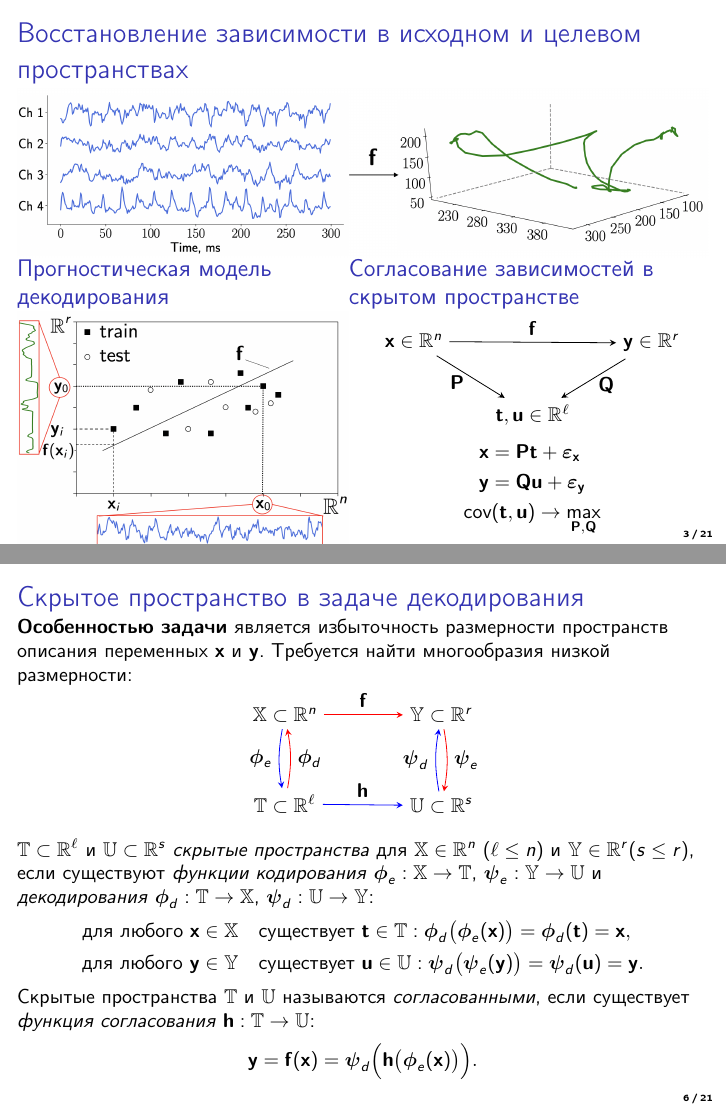
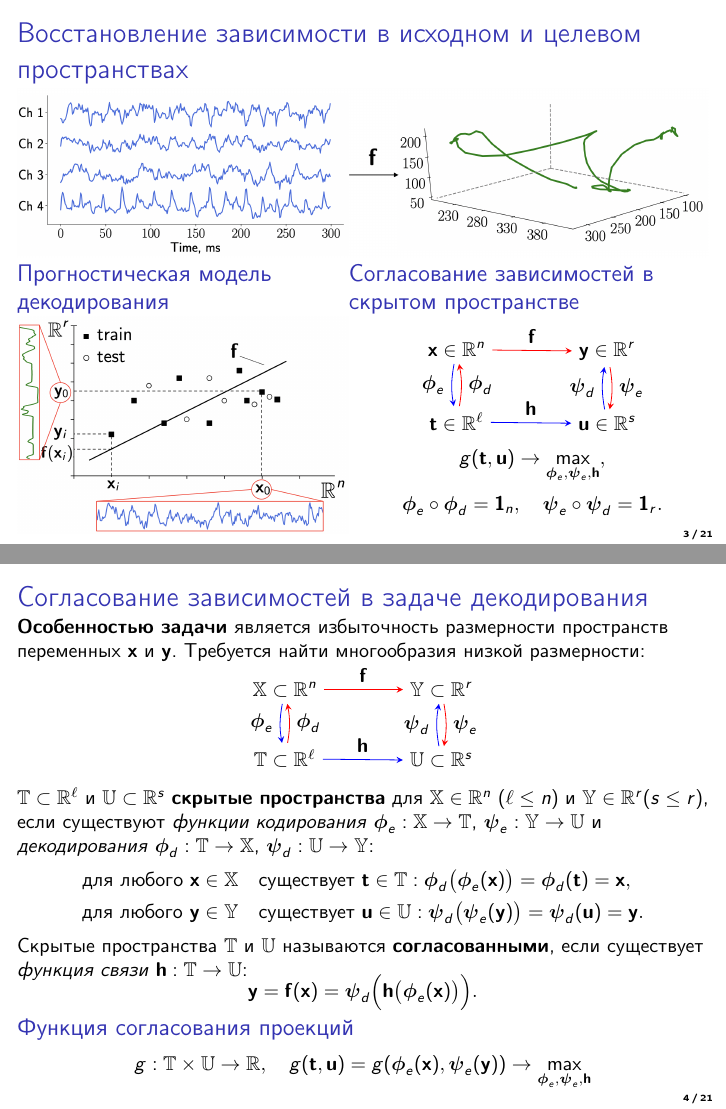
Before and after one commit to r-isachenko/PhDThesis, LaTeX slides (pres/Isachenko2021PhDThesisPres.tex): pages 3 and 6 of 21 before the commit and pages 3 and 4 of 21 after it, joined at a grey line. Compiled offline with pdfLaTeX.

Commit message:
decoding scheme rethinked

```diff
--- a/pres/Isachenko2021PhDThesisPres.tex
+++ b/pres/Isachenko2021PhDThesisPres.tex
@@ -94,7 +94,7 @@
     \end{figure}
     \vspace{-0.15cm}
 	\begin{minipage}{.48\linewidth}
-		\vspace{-0.6cm}
+		\vspace{-0.1cm}
 		\begin{block}{Прогностическая модель декодирования}
 			\includegraphics[width=\linewidth]{figs/slide3_3}
 		\end{block}
@@ -102,31 +102,72 @@
 	\begin{minipage}{.53\linewidth}
 		\vspace{-0.2cm}
 		\begin{block}{Согласование зависимостей в скрытом пространстве}
-			\vspace{-0.7cm}
+			\vspace{-0.3cm}
 			\begin{equation*}
 				\begin{tikzpicture}
-					\matrix (m) [matrix of math nodes,row sep=2em,column sep=2em,minimum width=2em,ampersand replacement=\&]
+					\matrix (m) [matrix of math nodes,row sep=2em,column sep=4em,minimum width=2em,ampersand replacement=\&]
 					{
-						\bx \in \bbR^n \& \& \by \in \bbR^r \\
-						\& \bt, \bu \in \bbR^\ell \& \\};
+						\bx \in \bbR^n \& \by \in \bbR^r \\
+						\bt \in \bbR^\ell \& \bu \in \bbR^s \\};
 					\path[-stealth]
-					(m-1-1) edge node [above] {$\mathbf{f}$} (m-1-3)
-					(m-1-1) edge node [below, pos=0.3] {$\bP$} (m-2-2)
-					(m-1-3) edge node [below, pos=0.3] {$\bQ$} (m-2-2);
+					(m-1-1) edge [red] node [black, above] {$\mathbf{f}$} (m-1-2)
+					(m-2-1) edge [red, bend right=10] node [black, right] {$\bphi_d$} (m-1-1)
+					(m-2-2) edge [blue, bend left=10] node [black, left] {$\bpsi_d$} (m-1-2)
+					(m-1-1) edge [blue, bend right=10] node [black, left] {$\bphi_e$} (m-2-1)
+					(m-1-2) edge [red, bend left=10] node [black, right] {$\bpsi_e$} (m-2-2)
+					(m-2-1) edge [blue] node [black, above] {$\mathbf{h}$} (m-2-2);
 				\end{tikzpicture}
 			\end{equation*}
-			\vspace{-1.2cm}
-			\begin{align*}
-				\bx &= \bP \bt + \bepsilon_{\bx} \\
-				\by &= \bQ \bu + \bepsilon_{\by} \\
-			\end{align*}
-		\vspace{-1.2cm}
-		\[
-			\text{cov} (\bt, \bu) \rightarrow \max_{\bP, \bQ}
-		\]
+			\vspace{-0.7cm}
+			\[
+				g (\bt, \bu) \rightarrow \max_{\bphi_e, \bpsi_e, \bh},
+			\]
+			\[
+				\bphi_e \circ \bphi_d = \bOne_n, \quad \bpsi_e \circ \bpsi_d = \bOne_r.
+			\]
 		\end{block}
-	\vspace{0.3cm}
 	\end{minipage}
+\end{frame}
+%--------------------------------------------------------------------------------
+\begin{frame}{Согласование зависимостей в задаче декодирования}
+
+	\textbf{Особенностью задачи} является избыточность размерности пространств переменных $\bx$ и $\by$.
+	Требуется найти многообразия низкой размерности:
+	\vspace{-0.2cm}
+	\begin{equation*}
+		\begin{tikzpicture}
+			\matrix (m) [matrix of math nodes,row sep=2em,column sep=4em,minimum width=2em,ampersand replacement=\&]
+			{
+				\bbX \subset \bbR^n \& \bbY \subset \bbR^r \\
+				\bbT \subset \bbR^\ell \& \bbU \subset \bbR^s \\};
+			\path[-stealth]
+			(m-1-1) edge [red] node [black, above] {$\mathbf{f}$} (m-1-2)
+			(m-2-1) edge [red, bend right=10] node [black, right] {$\bphi_d$} (m-1-1)
+			(m-2-2) edge [blue, bend left=10] node [black, left] {$\bpsi_d$} (m-1-2)
+			(m-1-1) edge [blue, bend right=10] node [black, left] {$\bphi_e$} (m-2-1)
+			(m-1-2) edge [red, bend left=10] node [black, right] {$\bpsi_e$} (m-2-2)
+			(m-2-1) edge [blue] node [black, above] {$\mathbf{h}$} (m-2-2);
+		\end{tikzpicture}
+	\end{equation*}
+	\vspace{-0.6cm} \\
+	$\bbT \subset \bbR^\ell$ и $\bbU \subset \bbR^s$ \textbf{скрытые пространства} для $\bbX \in \bbR^n$ ($\ell \leq n$) и $\bbY \in \bbR^r (s \leq r)$, если существуют \textit{функции кодирования} $\bphi_e: \bbX \to \bbT$, $\bpsi_e: \bbY \to \bbU$ и \textit{декодирования} $\bphi_d: \bbT  \to \bbX$, $\bpsi_d: \bbU  \to \bbY$:
+	\begin{align*}
+	\text{для любого } \bx \in \bbX &\quad \text{существует } \bt \in \bbT: \bphi_d \bigl(\bphi_e(\bx)\bigr) = \bphi_d(\bt) = \bx, \\
+	\text{для любого } \by \in \bbY &\quad  \text{существует } \bu \in \bbU: \bpsi_d \bigl(\bpsi_e(\by)\bigr) = \bpsi_d(\bu) = \by.
+	\end{align*}
+	Cкрытыe пространства $\bbT$ и $\bbU$ называются \textbf{согласованными}, если существует \textit{функция связи} $\mathbf{h}: \bbT \rightarrow \bbU$:
+	\vspace{-0.3cm}
+	\[
+		\by = \mathbf{f}(\bx) = \bpsi_d\Bigl(\mathbf{h}\bigl(\bphi_e(\bx)\bigr)\Bigr).
+	 \]
+	 \vspace{-0.5cm}
+	 \begin{block}{Функция согласования проекций}
+	 	\vspace{-0.3cm}
+	 	\[
+	 		g: \bbT \times \bbU \rightarrow \bbR, \quad g(\bt, \bu) = g(\bphi_e(\bx), \bpsi_e(\by)) \rightarrow \max_{\bphi_e, \bpsi_e, \bh}
+	 	\]
+	 \end{block}
+
 \end{frame}
 %--------------------------------------------------------------------------------
 \begin{frame}{Задача декодирования сигналов}
@@ -180,36 +219,6 @@
 	\]
 	доставляют максимум ковариации проекций $\textnormal{cov}(\bt, \bu)$.
 	\end{rustheorem}
-\end{frame}
-%--------------------------------------------------------------------------------
-\begin{frame}{Скрытое пространство в задаче декодирования}
-
-	\textbf{Особенностью задачи} является избыточность размерности пространств описания переменных $\bx$ и $\by$.
-	Требуется найти многообразия низкой размерности:
-		\begin{equation*}
-			\begin{tikzpicture}
-				\matrix (m) [matrix of math nodes,row sep=3em,column sep=4em,minimum width=2em,ampersand replacement=\&]
-				{
-					\bbX \subset \bbR^n \& \bbY \subset \bbR^r \\
-					\bbT \subset \bbR^\ell \& \bbU \subset \bbR^s \\};
-				\path[-stealth]
-				(m-1-1) edge [red] node [black, above] {$\mathbf{f}$} (m-1-2)
-				(m-2-1) edge [red, bend right=10] node [black, right] {$\bphi_d$} (m-1-1)
-				(m-2-2) edge [blue, bend left=10] node [black, left] {$\bpsi_d$} (m-1-2)
-				(m-1-1) edge [blue, bend right=10] node [black, left] {$\bphi_e$} (m-2-1)
-				(m-1-2) edge [red, bend left=10] node [black, right] {$\bpsi_e$} (m-2-2)
-				(m-2-1) edge [blue] node [black, above] {$\mathbf{h}$} (m-2-2);
-			\end{tikzpicture}
-		\end{equation*}
-	$\bbT \subset \bbR^\ell$ и $\bbU \subset \bbR^s$ \textit{скрытые пространства} для $\bbX \in \bbR^n$ ($\ell \leq n$) и $\bbY \in \bbR^r (s \leq r)$, если существуют \textit{функции кодирования} $\bphi_e: \bbX \to \bbT$, $\bpsi_e: \bbY \to \bbU$ и \textit{декодирования} $\bphi_d: \bbT  \to \bbX$, $\bpsi_d: \bbU  \to \bbY$:
-	\begin{align*}
-	\text{для любого } \bx \in \bbX &\quad \text{существует } \bt \in \bbT: \bphi_d \bigl(\bphi_e(\bx)\bigr) = \bphi_d(\bt) = \bx, \\
-	\text{для любого } \by \in \bbY &\quad  \text{существует } \bu \in \bbU: \bpsi_d \bigl(\bpsi_e(\by)\bigr) = \bpsi_d(\bu) = \by.
-	\end{align*}
-	Cкрытыe пространства $\bbT$ и $\bbU$ называются \textit{согласованными}, если существует \textit{функция согласования} $\mathbf{h}: \bbT \rightarrow \bbU$:
-	\[
-		\by = \mathbf{f}(\bx) = \bpsi_d\Bigl(\mathbf{h}\bigl(\bphi_e(\bx)\bigr)\Bigr).
-	 \]
 \end{frame}
 %--------------------------------------------------------------------------------
 \begin{frame}{Модель декодирования сигналов}
```
Also changed, not shown: pres/Isachenko2021PhDThesisPres.pdf, pres/figs/slide3_3.png, pres/Isachenko2021PhDThesisPres.tex (4 more changed lines), 1 other file.
